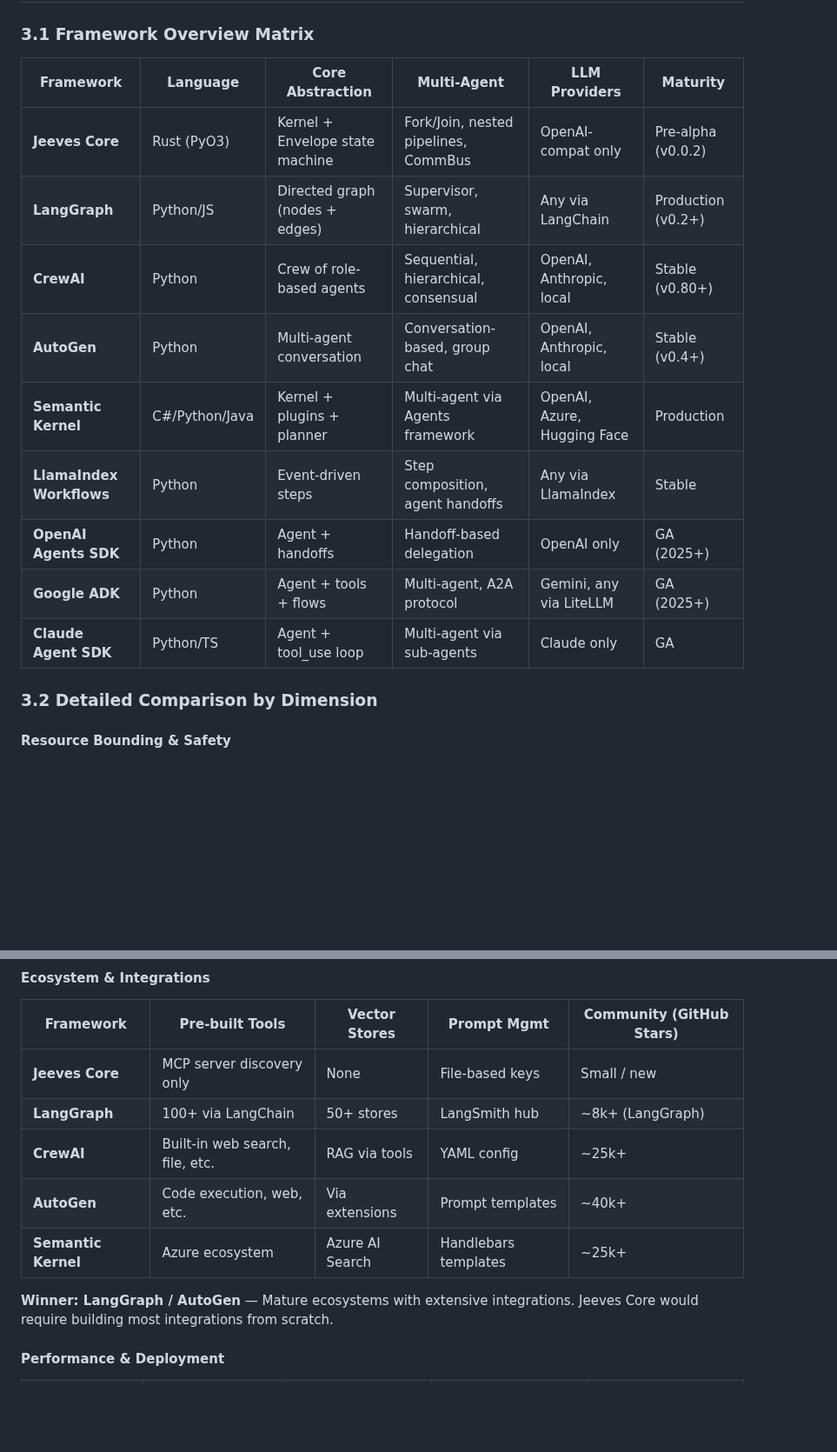
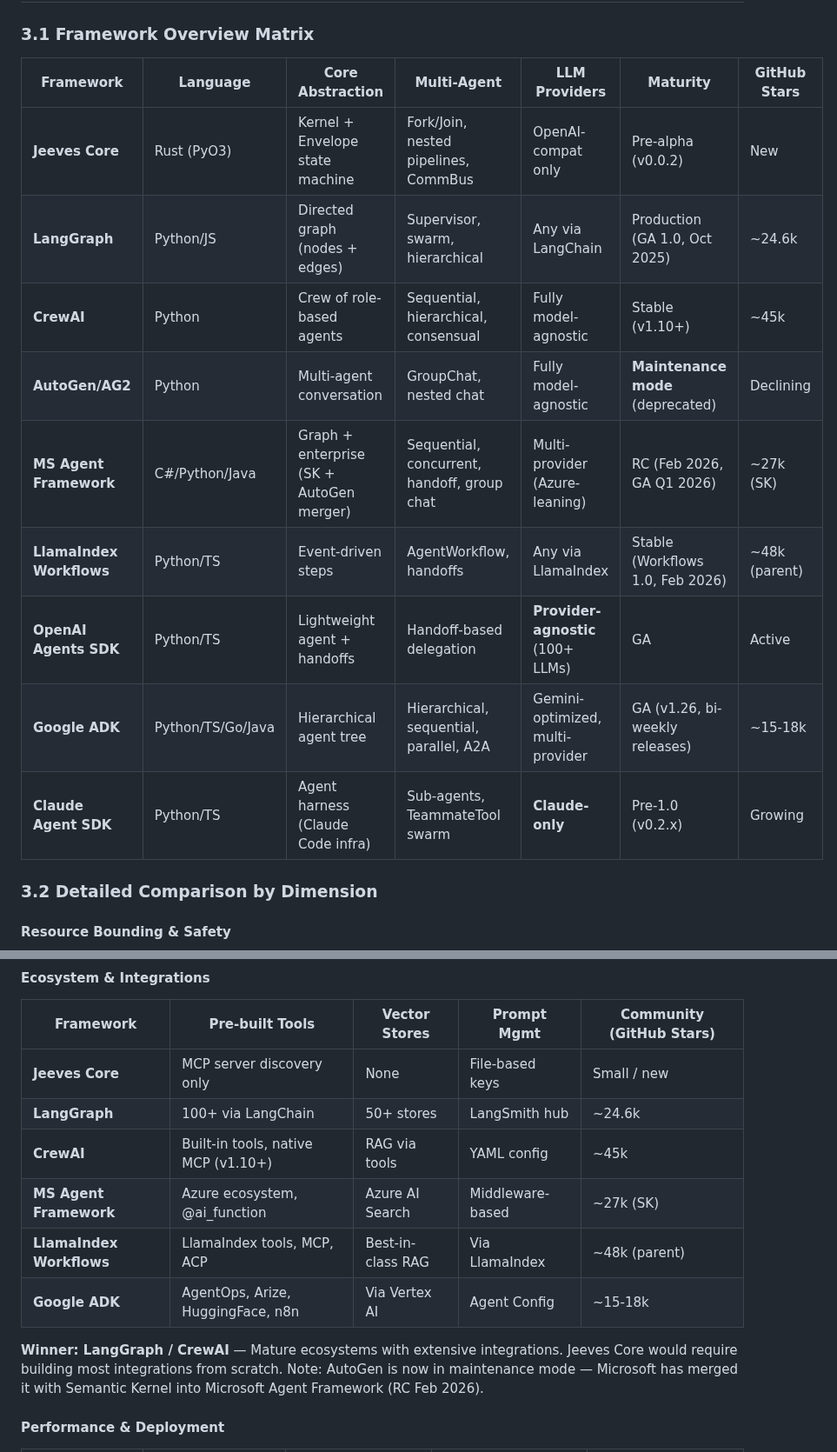
Before and after one commit to Jeeves-Cluster-Organization/jeeves-core, a Markdown page: AUDIT_ORCHESTRATION_FRAMEWORK.md, 2 parts joined by grey strips. Shown at 87% size. Drawn GitHub-style; blank space fills up the shorter version.

Commit message:
audit: update with live market data — stars, versions, AutoGen deprecation
Incorporates March 2026 competitive intelligence: updated GitHub star counts,
AutoGen→MS Agent Framework merger, OpenAI Agents SDK provider-agnostic shift,
Google ADK growth trajectory, MCP/A2A protocol convergence, market sizing.

https://claude.ai/code/session_01U1YFvGuUn48cUE5SVRwihT

```diff
--- a/AUDIT_ORCHESTRATION_FRAMEWORK.md
+++ b/AUDIT_ORCHESTRATION_FRAMEWORK.md
@@ -73,17 +73,17 @@ The **Envelope** is a mutable state container that flows through the pipeline, a
 
 ### 3.1 Framework Overview Matrix
 
-| Framework | Language | Core Abstraction | Multi-Agent | LLM Providers | Maturity |
-|-----------|----------|-----------------|-------------|----------------|----------|
-| **Jeeves Core** | Rust (PyO3) | Kernel + Envelope state machine | Fork/Join, nested pipelines, CommBus | OpenAI-compat only | Pre-alpha (v0.0.2) |
-| **LangGraph** | Python/JS | Directed graph (nodes + edges) | Supervisor, swarm, hierarchical | Any via LangChain | Production (v0.2+) |
-| **CrewAI** | Python | Crew of role-based agents | Sequential, hierarchical, consensual | OpenAI, Anthropic, local | Stable (v0.80+) |
-| **AutoGen** | Python | Multi-agent conversation | Conversation-based, group chat | OpenAI, Anthropic, local | Stable (v0.4+) |
-| **Semantic Kernel** | C#/Python/Java | Kernel + plugins + planner | Multi-agent via Agents framework | OpenAI, Azure, Hugging Face | Production |
-| **LlamaIndex Workflows** | Python | Event-driven steps | Step composition, agent handoffs | Any via LlamaIndex | Stable |
-| **OpenAI Agents SDK** | Python | Agent + handoffs | Handoff-based delegation | OpenAI only | GA (2025+) |
-| **Google ADK** | Python | Agent + tools + flows | Multi-agent, A2A protocol | Gemini, any via LiteLLM | GA (2025+) |
-| **Claude Agent SDK** | Python/TS | Agent + tool_use loop | Multi-agent via sub-agents | Claude only | GA |
+| Framework | Language | Core Abstraction | Multi-Agent | LLM Providers | Maturity | GitHub Stars |
+|-----------|----------|-----------------|-------------|----------------|----------|-------------|
+| **Jeeves Core** | Rust (PyO3) | Kernel + Envelope state machine | Fork/Join, nested pipelines, CommBus | OpenAI-compat only | Pre-alpha (v0.0.2) | New |
+| **LangGraph** | Python/JS | Directed graph (nodes + edges) | Supervisor, swarm, hierarchical | Any via LangChain | Production (GA 1.0, Oct 2025) | ~24.6k |
+| **CrewAI** | Python | Crew of role-based agents | Sequential, hierarchical, consensual | Fully model-agnostic | Stable (v1.10+) | ~45k |
+| **AutoGen/AG2** | Python | Multi-agent conversation | GroupChat, nested chat | Fully model-agnostic | **Maintenance mode** (deprecated) | Declining |
+| **MS Agent Framework** | C#/Python/Java | Graph + enterprise (SK + AutoGen merger) | Sequential, concurrent, handoff, group chat | Multi-provider (Azure-leaning) | RC (Feb 2026, GA Q1 2026) | ~27k (SK) |
+| **LlamaIndex Workflows** | Python/TS | Event-driven steps | AgentWorkflow, handoffs | Any via LlamaIndex | Stable (Workflows 1.0, Feb 2026) | ~48k (parent) |
+| **OpenAI Agents SDK** | Python/TS | Lightweight agent + handoffs | Handoff-based delegation | **Provider-agnostic** (100+ LLMs) | GA | Active |
+| **Google ADK** | Python/TS/Go/Java | Hierarchical agent tree | Hierarchical, sequential, parallel, A2A | Gemini-optimized, multi-provider | GA (v1.26, bi-weekly releases) | ~15-18k |
+| **Claude Agent SDK** | Python/TS | Agent harness (Claude Code infra) | Sub-agents, TeammateTool swarm | **Claude-only** | Pre-1.0 (v0.2.x) | Growing |
 
 ### 3.2 Detailed Comparison by Dimension
 
@@ -128,12 +128,13 @@ The **Envelope** is a mutable state container that flows through the pipeline, a
 | Framework | Pre-built Tools | Vector Stores | Prompt Mgmt | Community (GitHub Stars) |
 |-----------|----------------|---------------|-------------|-------------------------|
 | **Jeeves Core** | MCP server discovery only | None | File-based keys | Small / new |
-| **LangGraph** | 100+ via LangChain | 50+ stores | LangSmith hub | ~8k+ (LangGraph) |
-| **CrewAI** | Built-in web search, file, etc. | RAG via tools | YAML config | ~25k+ |
-| **AutoGen** | Code execution, web, etc. | Via extensions | Prompt templates | ~40k+ |
-| **Semantic Kernel** | Azure ecosystem | Azure AI Search | Handlebars templates | ~25k+ |
+| **LangGraph** | 100+ via LangChain | 50+ stores | LangSmith hub | ~24.6k |
+| **CrewAI** | Built-in tools, native MCP (v1.10+) | RAG via tools | YAML config | ~45k |
+| **MS Agent Framework** | Azure ecosystem, @ai_function | Azure AI Search | Middleware-based | ~27k (SK) |
+| **LlamaIndex Workflows** | LlamaIndex tools, MCP, ACP | Best-in-class RAG | Via LlamaIndex | ~48k (parent) |
+| **Google ADK** | AgentOps, Arize, HuggingFace, n8n | Via Vertex AI | Agent Config | ~15-18k |
 
-**Winner: LangGraph / AutoGen** — Mature ecosystems with extensive integrations. Jeeves Core would require building most integrations from scratch.
+**Winner: LangGraph / CrewAI** — Mature ecosystems with extensive integrations. Jeeves Core would require building most integrations from scratch. Note: AutoGen is now in maintenance mode — Microsoft has merged it with Semantic Kernel into Microsoft Agent Framework (RC Feb 2026).
 
 #### Performance & Deployment
 
```
Also changed, not shown: other parts of AUDIT_ORCHESTRATION_FRAMEWORK.md (+17 -1 lines).
